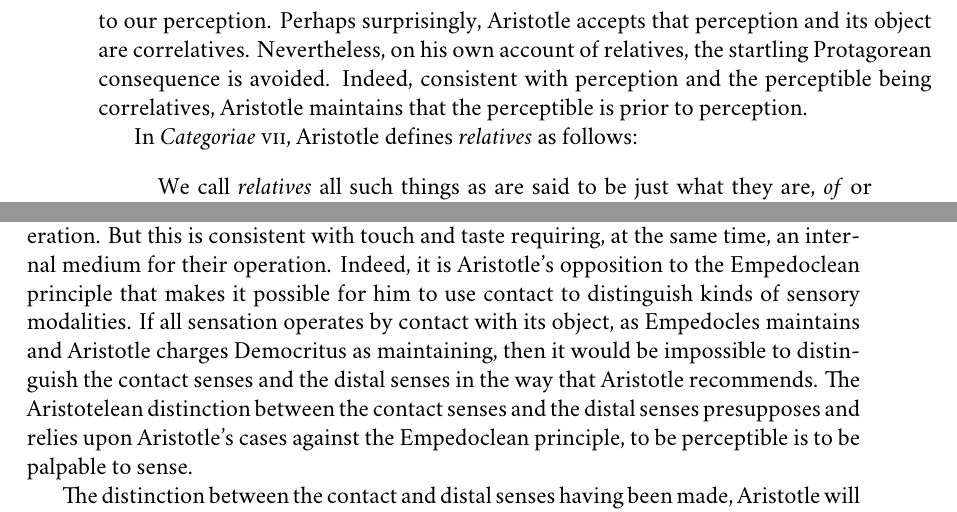
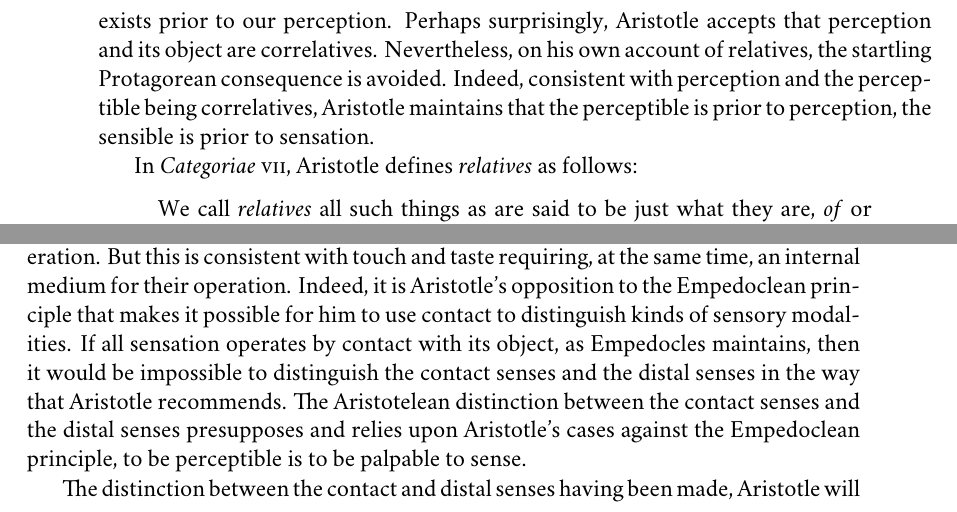
Before and after one commit to PhilGeek/formwithoutmatter, a LaTeX thesis (aristotle.tex, which reads perception_at_a_distance.tex): two parts of pages 32 and 41 of 199, joined at a grey line, cut so that both start at the same text. Compiled offline with XeLaTeX; a missing font is replaced by an installed copy or a similar font.

Commit message:
Small changes, cleaning up

```diff
--- a/perception_at_a_distance.tex
+++ b/perception_at_a_distance.tex
@@ -43,7 +43,7 @@ Taken together they explain Aristotle's commitment the objects of color percepti
 
 Sensible qualities inhere in external particulars. They are external in that they exist and have the natures and powers they do independently of being perceived. The relevant sense of independence is usefully highlighted by contrasting Aristotle's position with Protagoras'.
 
-Protagoras notoriously claims that man is the measure of all things. According to Plato's \emph{Theaetetus} and Aristotle's \emph{Metaphysica} \( \Gamma \), Protagoras' measure doctrine is supported by an account of perception where neither the perceptual experience nor the object of perception takes precedence over one another. Perception and the object of perception, so understood, are correlatives. Moreover, this account of the relation of perception and its object is meant to have the startling consequence that nothing we perceive exists prior to our perception. Perhaps surprisingly, Aristotle accepts that perception and its object are correlatives. Nevertheless, on his own account of relatives, the startling Protagorean consequence is avoided. Indeed, consistent with perception and the perceptible being correlatives, Aristotle maintains that the perceptible is prior to perception.
+Protagoras notoriously claims that man is the measure of all things. According to Plato's \emph{Theaetetus} and Aristotle's \emph{Metaphysica} \( \Gamma \), Protagoras' measure doctrine is supported by an account of perception where neither the perceptual experience nor the object of perception takes precedence over one another. Perception and the object of perception, so understood, are correlatives. Moreover, this account of the relation between perception and its object is meant to have the startling consequence that nothing we perceive exists prior to our perception. Perhaps surprisingly, Aristotle accepts that perception and its object are correlatives. Nevertheless, on his own account of relatives, the startling Protagorean consequence is avoided. Indeed, consistent with perception and the perceptible being correlatives, Aristotle maintains that the perceptible is prior to perception, the sensible is prior to sensation.
 
 In \emph{Categoriae} \textsc{vii}, Aristotle defines \emph{relatives} as follows:
 \begin{quote}
@@ -162,7 +164,7 @@ These claims are logically distinct. Only the latter is a direct challenge to th
 
 In some passages, the remoteness of perceptual objects is understood one way, but not in all passages. When Aristotle criticizes the Empedoclean principle, he has in mind the remoteness of the object of perception from the organ of sensation. When Aristotle distinguishes touch and taste as operating by contact in contrast with the distal senses such as sight and audition which operate not through direct contact but through an intervening medium, he has in mind the remoteness of the object of perception from the perceiver. Indeed there are correlative notions of a medium. When the remoteness at stake is the remoteness of the object of perception from the sense organ, this will notoriously lead Aristotle to maintain that the perceiver's flesh is a medium through which the tangible qualities of bodies are felt. But when the remoteness at stake is the remoteness from the perceiver, this will lead to Aristotle distinguishing touch and taste from sight and audition as not requiring a medium for their operation.
 
-There is no inconsistency here. Touch and taste are distinguished from sight and audition in that only the latter require the existence of an external medium for their operation. But this is consistent with touch and taste requiring, at the same time, an internal medium for their operation. Indeed, it is Aristotle's opposition to the Empedoclean principle that makes it possible for him to use contact to distinguish kinds of sensory modalities. If all sensation operates by contact with its object, as Empedocles maintains and Aristotle charges Democritus as maintaining, then it would be impossible to distinguish the contact senses and the distal senses in the way that Aristotle recommends. The Aristotelean distinction between the contact senses and the distal senses presupposes and relies upon Aristotle's cases against the Empedoclean principle, to be perceptible is to be palpable to sense.
+There is no inconsistency here. Touch and taste are distinguished from sight and audition in that only the latter require the existence of an external medium for their operation. But this is consistent with touch and taste requiring, at the same time, an internal medium for their operation. Indeed, it is Aristotle's opposition to the Empedoclean principle that makes it possible for him to use contact to distinguish kinds of sensory modalities. If all sensation operates by contact with its object, as Empedocles maintains, then it would be impossible to distinguish the contact senses and the distal senses in the way that Aristotle recommends. The Aristotelean distinction between the contact senses and the distal senses presupposes and relies upon Aristotle's cases against the Empedoclean principle, to be perceptible is to be palpable to sense.
 
 The distinction between the contact and distal senses having been made, Aristotle will argue that the distal senses are essential for animals with the capacity for locomotion:
 \begin{quote}
```
Also changed, not shown: perception_at_a_distance.tex (6 more changed lines).
